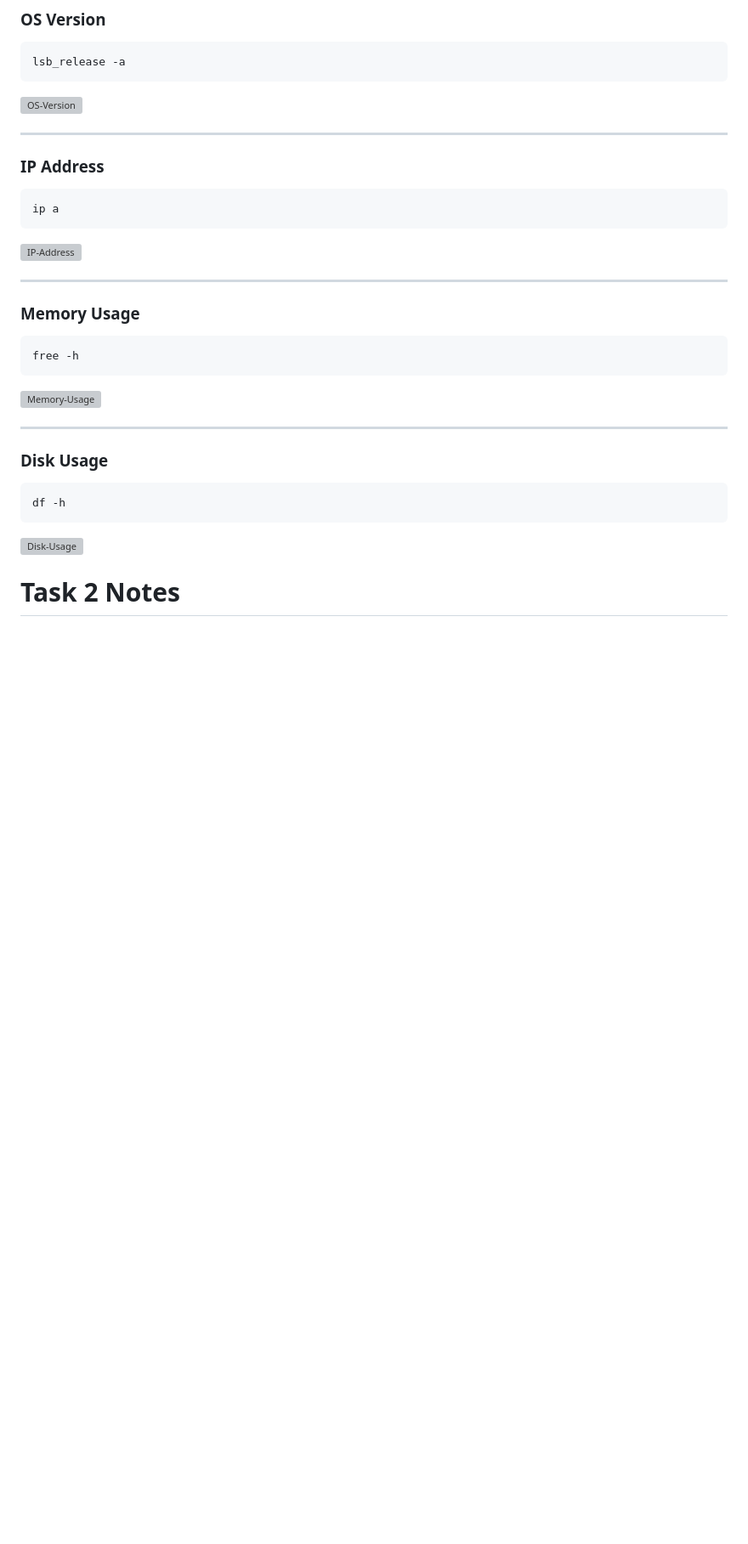
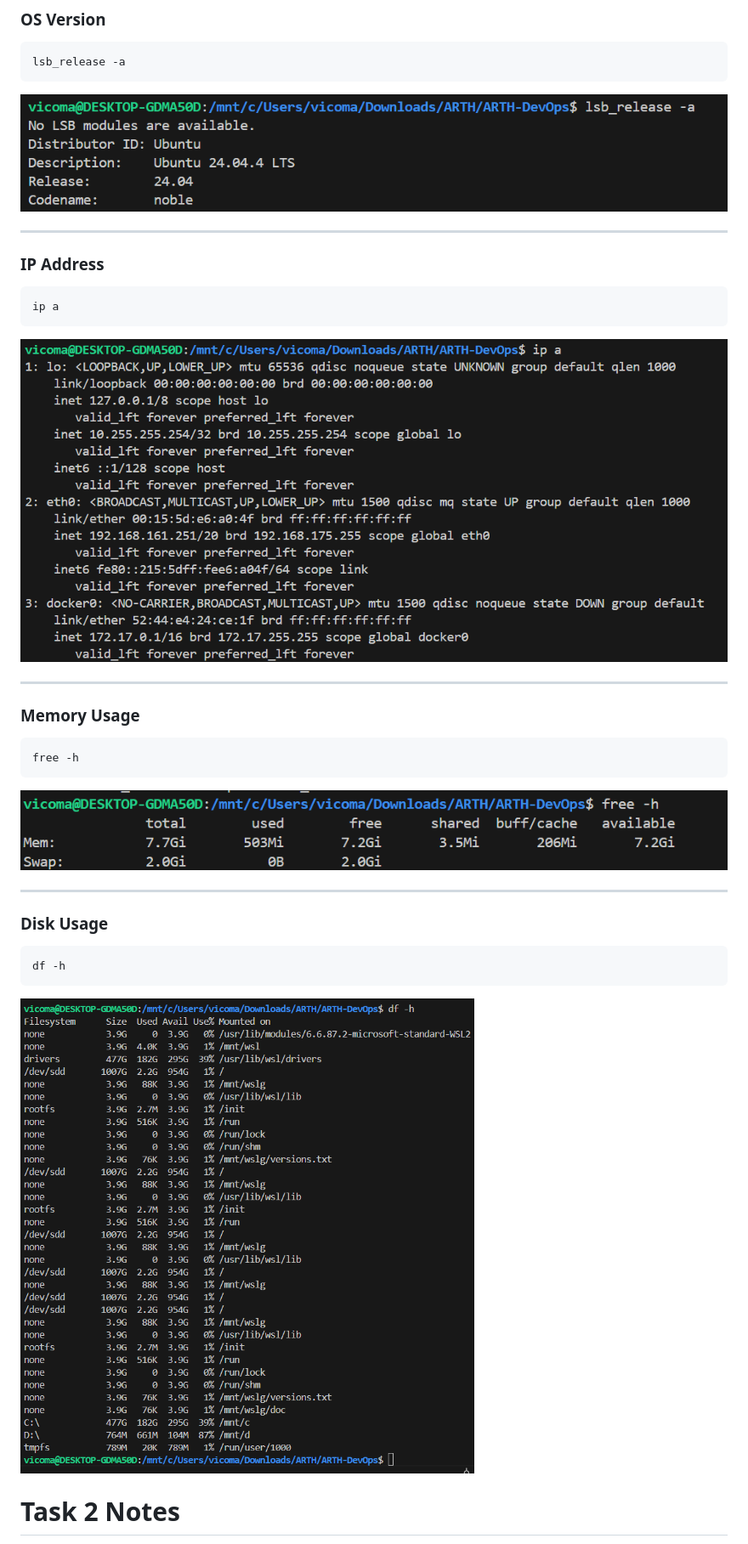
Before and after one commit to victoroshi/ARTH_DevOps, a Markdown page: README.md, the part around one of its changes. Shown at 85% size. GitHub-like rendering; blank space fills up the shorter version; grey boxes are pictures that could not be loaded.

````diff
--- a/README.md
+++ b/README.md
@@ -89,7 +89,7 @@ sudo apt install -y git curl htop nginx docker.io
 ```bash
 lsb_release -a
 ```
-![OS-Version](./screenshots/OS-Version.png)
+![OS-Version](task1-basic-linux-setup/screenshots/OS-Version.png)
 
 ---
 
@@ -98,7 +98,7 @@ lsb_release -a
 ```bash
 ip a
 ```
-![IP-Address](./screenshots/IP-Address.png)
+![IP-Address](task1-basic-linux-setup/screenshots/IP-Address.png)
 
 ---
 
@@ -107,7 +107,7 @@ ip a
 ```bash
 free -h
 ```
-![Memory-Usage](./screenshots/Memory-Usage.png)
+![Memory-Usage](task1-basic-linux-setup/screenshots/Memory-Usage.png)
 
 ---
 
@@ -116,7 +116,7 @@ free -h
 ```bash
 df -h
 ```
-![Disk-Usage](./screenshots/Disk-Usage.png)
+![Disk-Usage](task1-basic-linux-setup/screenshots/Disk-Usage.png)
 
 
 # Task 2 Notes
````
Also changed, not shown: other parts of README.md (+1 -1 lines).
